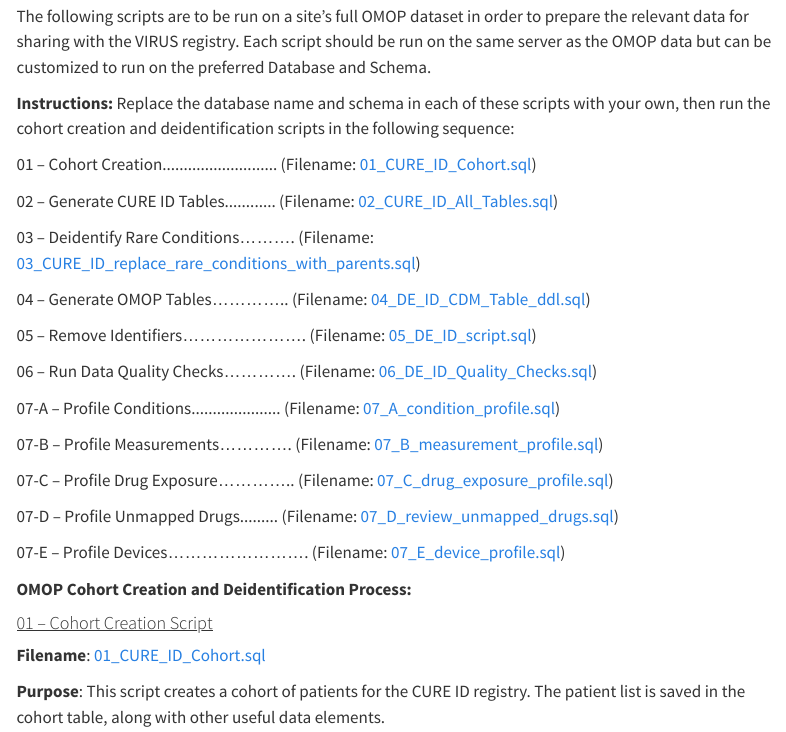
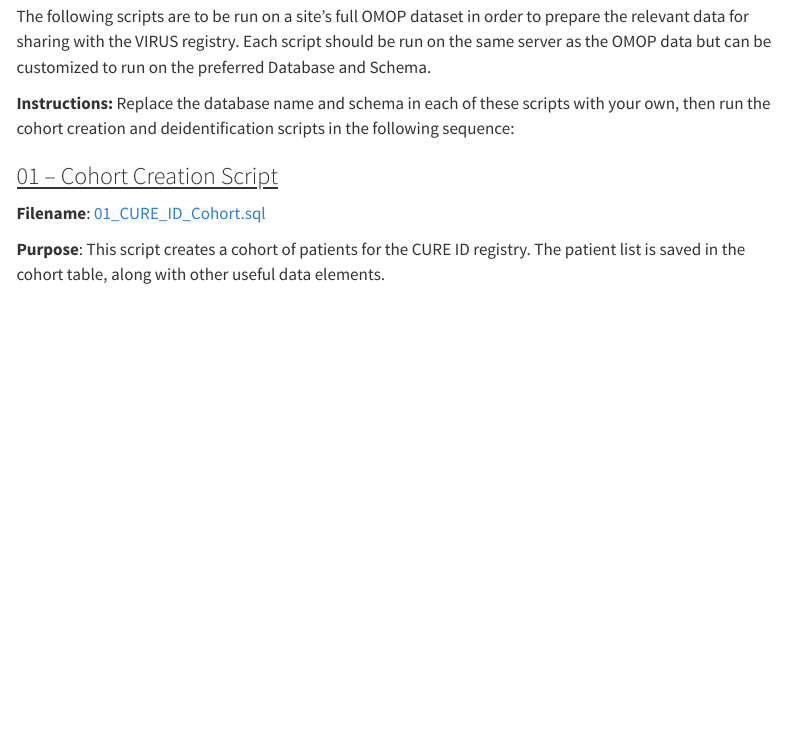
Before and after one commit to cureid/cureid.github.io, a Quarto document (index.qmd): the page in a window 1100 px wide, from 4410 px down. Rendered offline with R 4.5, knitr and Pandoc in place of Quarto, with nearby package versions; menus at the side of the page are left out.

Commit message:
Improving navigation for CureID Registry process

```diff
--- a/index.qmd
+++ b/index.qmd
@@ -139,31 +139,7 @@ The following scripts are to be run on a site's full OMOP dataset in order to pr
 
 **Instructions:** Replace the database name and schema in each of these scripts with your own, then run the cohort creation and deidentification scripts in the following sequence:
 
-01 -- Cohort Creation\...\...\...\...\...\...\...\...\... (Filename: [01_CURE_ID_Cohort.sql](https://github.com/OHDSI/CureIdRegistry/blob/main/Cohort%20curation%20scripts/01_CURE_ID_Cohort.sql))
-
-02 -- Generate CURE ID Tables\...\...\...\... (Filename: [02_CURE_ID_All_Tables.sql](https://github.com/OHDSI/CureIdRegistry/blob/main/Cohort%20curation%20scripts/02_CURE_ID_All_Tables.sql))
-
-03 -- Deidentify Rare Conditions.......... (Filename: [03_CURE_ID_replace_rare_conditions_with_parents.sql](https://github.com/OHDSI/CureIdRegistry/blob/main/Cohort%20curation%20scripts/03_CURE_ID_replace_rare_conditions_with_parents.sql))
-
-04 -- Generate OMOP Tables.............. (Filename: [04_DE_ID_CDM_Table_ddl.sql](https://github.com/OHDSI/CureIdRegistry/blob/main/Cohort%20curation%20scripts/04_DE_ID_CDM_Table_ddl.sql))
-
-05 -- Remove Identifiers...................... (Filename: [05_DE_ID_script.sql](https://github.com/OHDSI/CureIdRegistry/blob/main/Cohort%20curation%20scripts/05_DE_ID_script.sql))
-
-06 -- Run Data Quality Checks............. (Filename: [06_DE_ID_Quality_Checks.sql](https://github.com/OHDSI/CureIdRegistry/blob/main/Cohort%20curation%20scripts/06_DE_ID_Quality_Checks.sql))
-
-07-A -- Profile Conditions\...\...\...\...\...\...\... (Filename: [07_A_condition_profile.sql](https://github.com/OHDSI/CureIdRegistry/blob/main/Cohort%20curation%20scripts/07_A_condition_profile.sql))
-
-07-B -- Profile Measurements............. (Filename: [07_B_measurement_profile.sql](https://github.com/OHDSI/CureIdRegistry/blob/main/Cohort%20curation%20scripts/07_B_measurement_profile.sql))
-
-07-C -- Profile Drug Exposure.............. (Filename: [07_C_drug_exposure_profile.sql](https://github.com/OHDSI/CureIdRegistry/blob/main/Cohort%20curation%20scripts/07_C_drug_exposure_profile.sql))
-
-07-D -- Profile Unmapped Drugs\...\...\... (Filename: [07_D_review_unmapped_drugs.sql](https://github.com/OHDSI/CureIdRegistry/blob/main/Cohort%20curation%20scripts/07_D_review_unmapped_drugs.sql))
-
-07-E -- Profile Devices......................... (Filename: [07_E_device_profile.sql](https://github.com/OHDSI/CureIdRegistry/blob/main/Cohort%20curation%20scripts/07_E_device_profile.sql))
-
-**OMOP Cohort Creation and Deidentification Process:**
-
-#### [01 -- Cohort Creation Script]{.underline}
+### [01 -- Cohort Creation Script]{.underline}
 
 **Filename**: [01_CURE_ID_Cohort.sql](https://github.com/OHDSI/CureIdRegistry/blob/main/Cohort%20curation%20scripts/01_CURE_ID_Cohort.sql)
 
```
Also changed, not shown: index.qmd (12 more changed lines).
